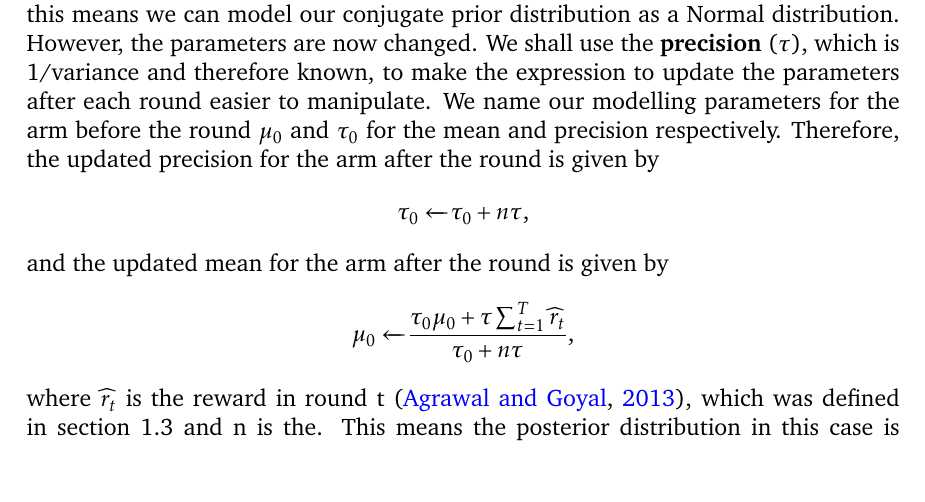
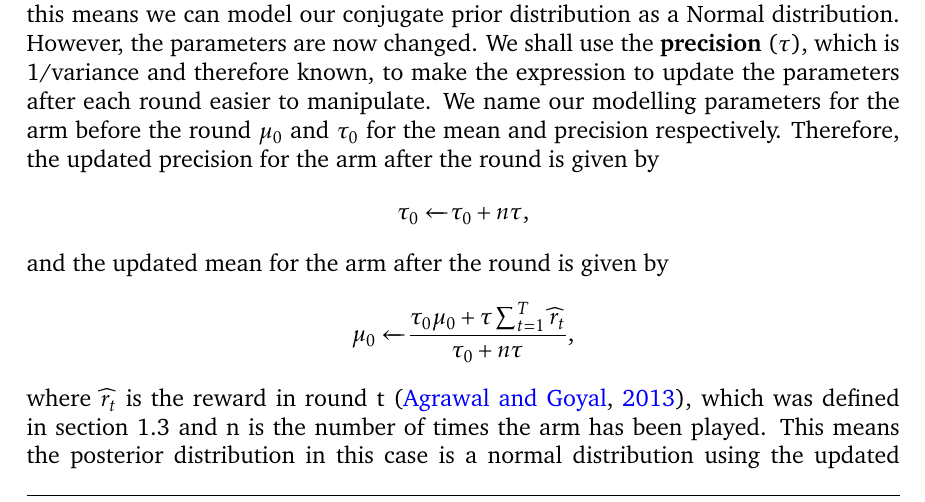
Before and after one commit to ShivamAmratlalPatel/M2RGroupProject, a LaTeX document (report/coursework.tex, which reads report/stationary_strategies.tex): part of page 8 of 24, cut so that both start at the same text, the shorter picture padded with empty space. Compiled offline with pdfLaTeX.

Commit message:
Updates from Overleaf

```diff
--- a/report/stationary_strategies.tex
+++ b/report/stationary_strategies.tex
@@ -103,7 +103,7 @@ Here, we define \textbf{stationary} distributions for arms as those where the un
     \[\tau_0\xleftarrow{}\tau_0 + n\tau\text{,}\]
     and the updated mean for the arm after the round is given by
     \[\mu_0\xleftarrow{}\frac{\tau_0\mu_0 + \tau\sum_{t=1}^T\widehat{r}_t}{\tau_0 + n\tau}\text{,}\]
-    where $\widehat{r}_t$ is the reward in round t \citep{agrawal2013further}, which was defined in section 1.3 and n is the. This means the posterior distribution in this case is a normal distribution using the updated parameters above for the precision and mean respectively.
+    where $\widehat{r}_t$ is the reward in round t \citep{agrawal2013further}, which was defined in section 1.3 and n is the number of times the arm has been played. This means the posterior distribution in this case is a normal distribution using the updated parameters above for the precision and mean respectively.
     Similar to our Bernoulli Thompson sampling model above, as the rounds progress, the precision for each arm increases, and the variance for each arm therefore decreases, meaning that the arms with the highest estimated mean are chosen more often.
 
     \subsubsection{Regret for Thompson Sampling}
```
